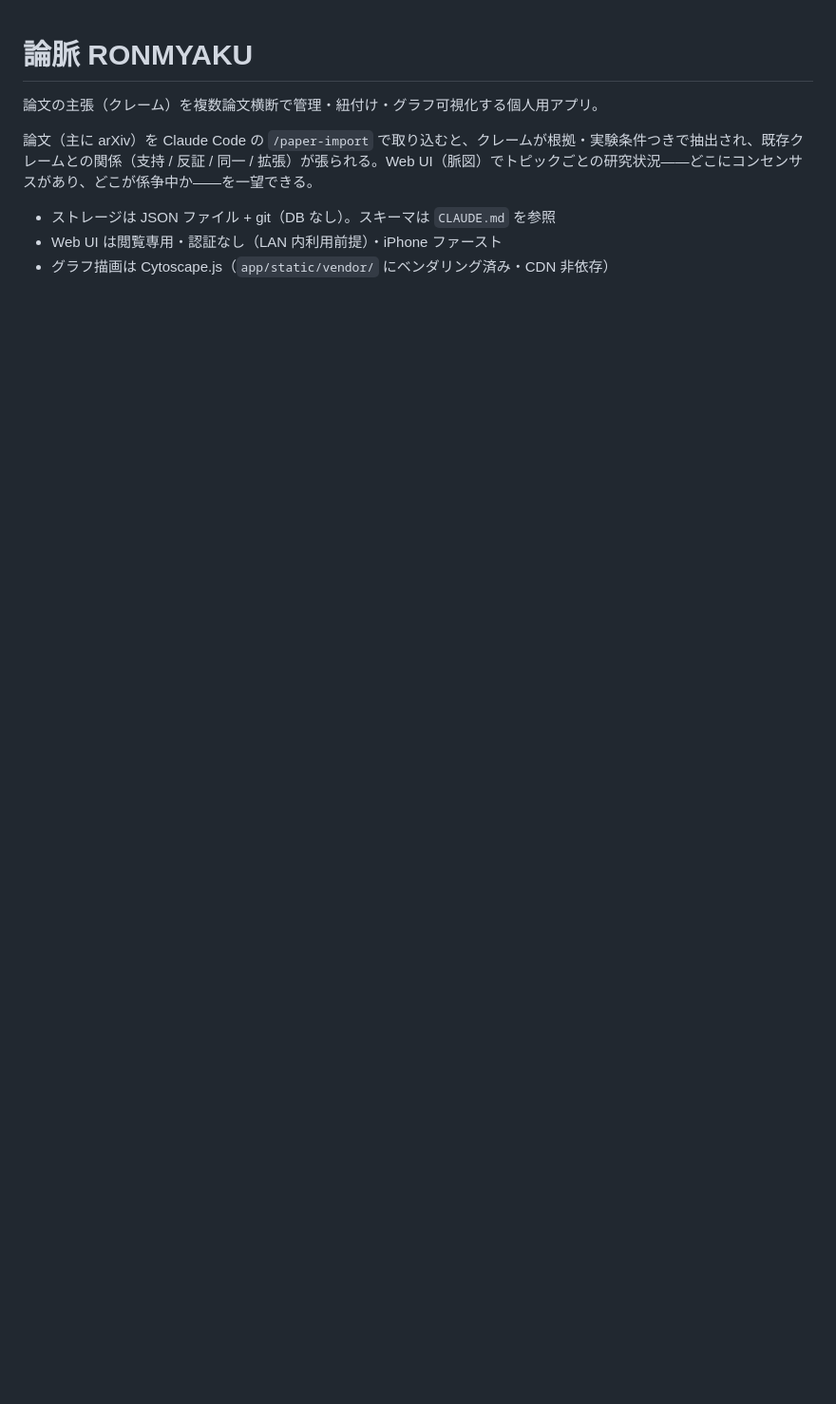
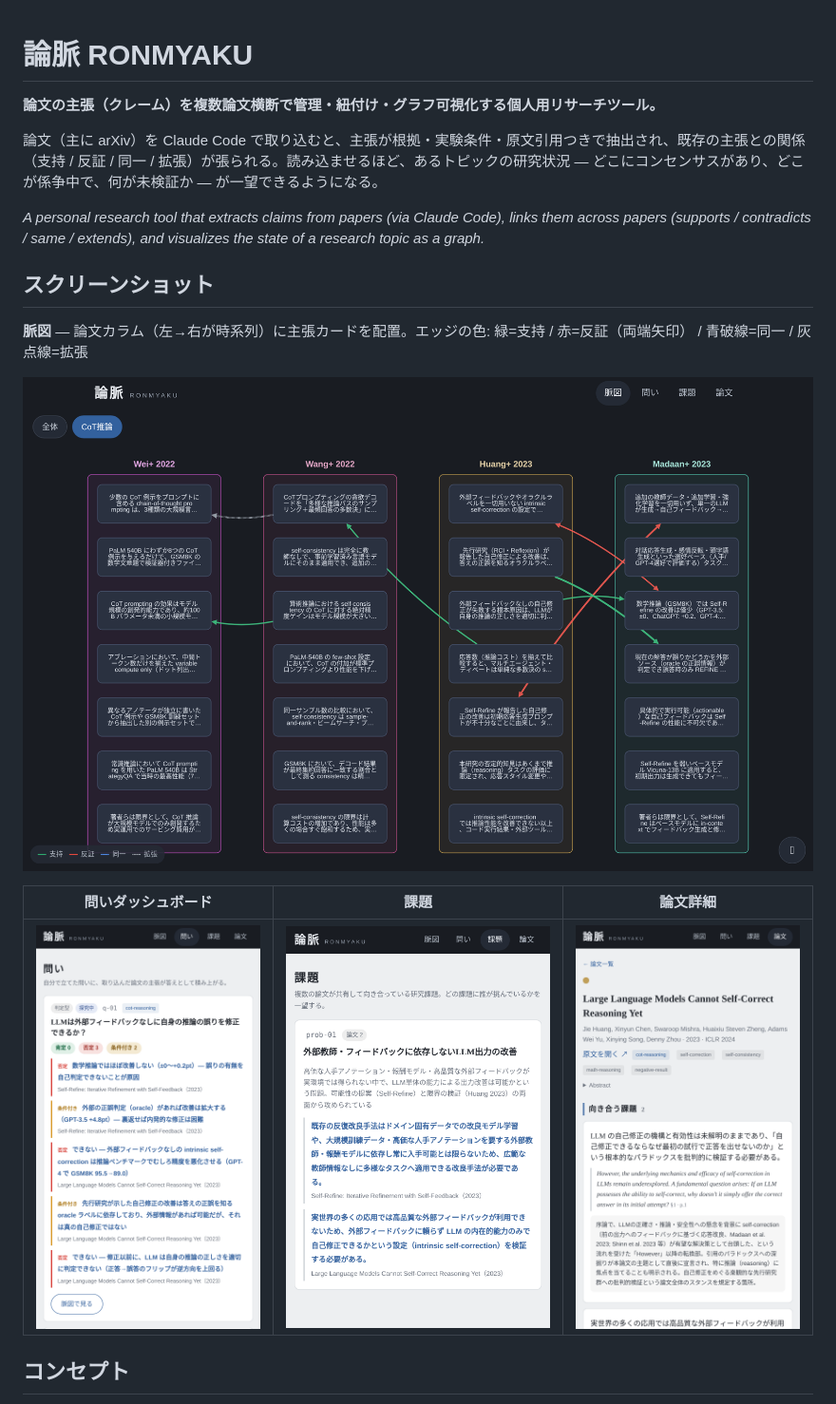
Before and after one commit to sara624-dev/paper_claims, a Markdown page: README.md, the part around one of its changes. Shown at 95% size. GitHub-like rendering; pictures changed too: docs/screenshots/graph.png (added), docs/screenshots/paper.png (added), docs/screenshots/problems.png (added); blank space fills up the shorter version.

Commit message:
docs: 公開向けREADME（使い方・セットアップ・スクリーンショット）+ service テンプレ化
Claude-Session: https://claude.ai/code/session_01HfzQ96wmnPnqS5TZJysQyj

```diff
--- a/README.md
+++ b/README.md
@@ -1,9 +1,20 @@
 # 論脈 RONMYAKU
 
-論文の主張（クレーム）を複数論文横断で管理・紐付け・グラフ可視化する個人用アプリ。
+**論文の主張（クレーム）を複数論文横断で管理・紐付け・グラフ可視化する個人用リサーチツール。**
 
-論文（主に arXiv）を Claude Code の `/paper-import` で取り込むと、クレームが根拠・実験条件つきで抽出され、既存クレームとの関係（支持 / 反証 / 同一 / 拡張）が張られる。Web UI（脈図）でトピックごとの研究状況——どこにコンセンサスがあり、どこが係争中か——を一望できる。
+論文（主に arXiv）を Claude Code で取り込むと、主張が根拠・実験条件・原文引用つきで抽出され、既存の主張との関係（支持 / 反証 / 同一 / 拡張）が張られる。読み込ませるほど、あるトピックの研究状況 — どこにコンセンサスがあり、どこが係争中で、何が未検証か — が一望できるようになる。
 
-- ストレージは JSON ファイル + git（DB なし）。スキーマは `CLAUDE.md` を参照
-- Web UI は閲覧専用・認証なし（LAN 内利用前提）・iPhone ファースト
-- グラフ描画は Cytoscape.js（`app/static/vendor/` にベンダリング済み・CDN 非依存）
+*A personal research tool that extracts claims from papers (via Claude Code), links them across papers (supports / contradicts / same / extends), and visualizes the state of a research topic as a graph.*
+
+## スクリーンショット
+
+**脈図** — 論文カラム（左→右が時系列）に主張カードを配置。エッジの色: 緑=支持 / 赤=反証（両端矢印） / 青破線=同一 / 灰点線=拡張
+
+![脈図](docs/screenshots/graph.png)
+
+| 問いダッシュボード | 課題 | 論文詳細 |
+|---|---|---|
+| ![問い](docs/screenshots/questions.png) | ![課題](docs/screenshots/problems.png) | ![論文](docs/screenshots/paper.png) |
+
+## コンセプト
+
```
Also changed, not shown: other parts of README.md (+52 -31 lines), tasks/lessons.md (+1 -1 lines), 1 other file.
